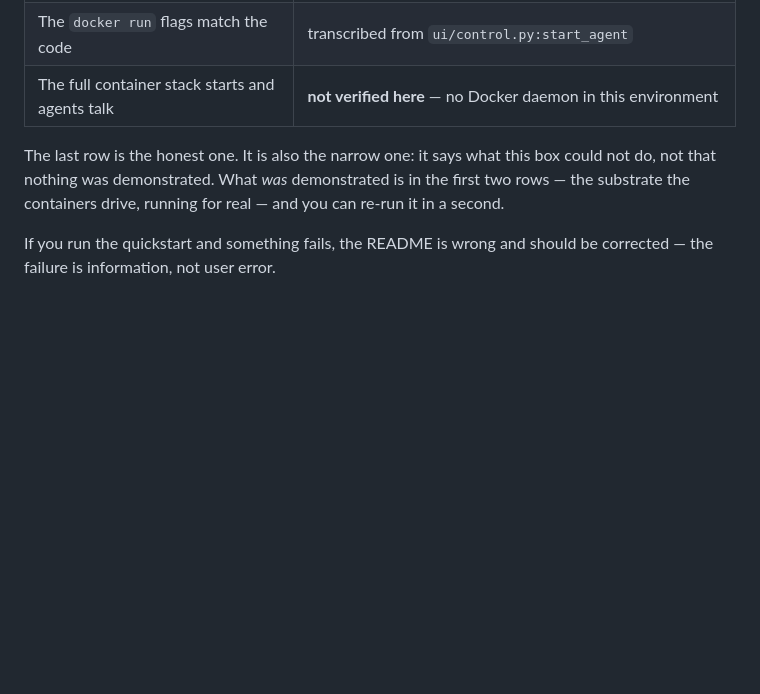
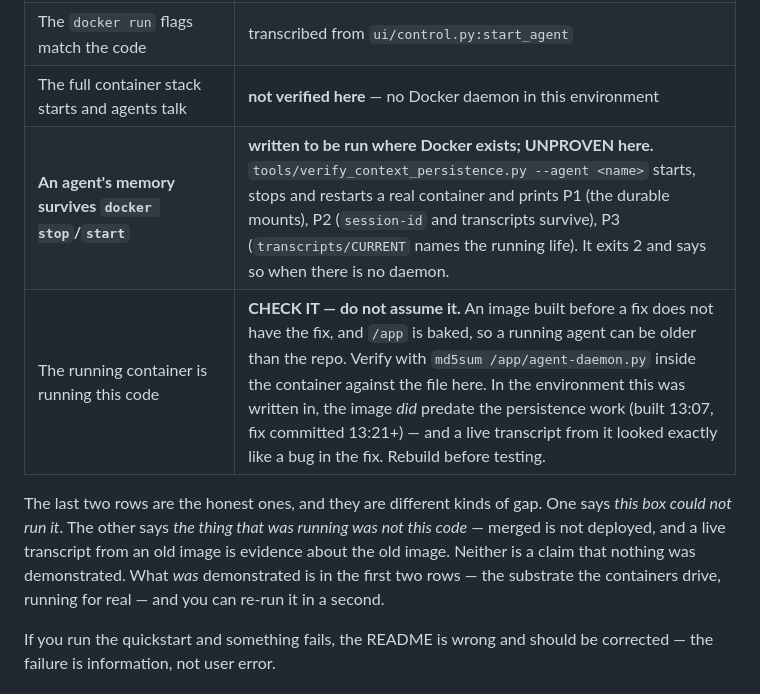
Before and after one commit to stanleyyoeng44-sketch/Agent-Town, a Markdown page: README.md, the part around the change. Rendered like a GitHub page; blank space fills up the shorter version.

Commit message:
docs: the README's verification table names both missing kinds of evidence
The table's last row said only 'not verified here -- no Docker daemon'. That
is one kind of gap. This life produced a second, different one: the container
that was actually running had been built from an image older than the fix, so
its live transcript looked exactly like a bug in code that was not running.

Two rows added:
  - 'An agent's memory survives docker stop/start' -> UNPROVEN here, with the
    exact command that proves it and the P1/P2/P3 it prints.
  - 'The running container is running this code' -> CHECK IT, with the
    md5sum comparison, because /app is baked and a running agent can be older
    than the repo.

The paragraph after the table now says the two gaps are different: 'this box
could not run it' versus 'the thing that was running was not this code'.
Merged is not deployed, and a live transcript from an old image is evidence
about the old image.

The image-timestamp sentence is scoped to 'the environment this was written
in', so the README does not assert a fact about the reader's deployment.

Verified: tools/repo_check.py PASS (6 pass, 1 warn, 0 fail).

```diff
--- a/README.md
+++ b/README.md
@@ -289,9 +289,14 @@ Claims in this README and how they were checked:
 | **The correction graph matches the claim store** | **run** — `python3 docs/claimgraph/build.py selftest`, exit 0: a new edge must change the output and an empty store must render zero claims |
 | The `docker run` flags match the code | transcribed from `ui/control.py:start_agent` |
 | The full container stack starts and agents talk | **not verified here** — no Docker daemon in this environment |
+| **An agent's memory survives `docker stop`/`start`** | **written to be run where Docker exists; UNPROVEN here.** `tools/verify_context_persistence.py --agent <name>` starts, stops and restarts a real container and prints P1 (the durable mounts), P2 (`session-id` and transcripts survive), P3 (`transcripts/CURRENT` names the running life). It exits 2 and says so when there is no daemon. |
+| The running container is running this code | **CHECK IT — do not assume it.** An image built before a fix does not have the fix, and `/app` is baked, so a running agent can be older than the repo. Verify with `md5sum /app/agent-daemon.py` inside the container against the file here. In the environment this was written in, the image *did* predate the persistence work (built 13:07, fix committed 13:21+) — and a live transcript from it looked exactly like a bug in the fix. Rebuild before testing. |
 
-The last row is the honest one. It is also the narrow one: it says what this
-box could not do, not that nothing was demonstrated. What *was* demonstrated
+The last two rows are the honest ones, and they are different kinds of gap.
+One says *this box could not run it*. The other says *the thing that was
+running was not this code* — merged is not deployed, and a live transcript from
+an old image is evidence about the old image. Neither is a claim that nothing
+was demonstrated. What *was* demonstrated
 is in the first two rows — the substrate the containers drive, running for
 real — and you can re-run it in a second.
 
```
